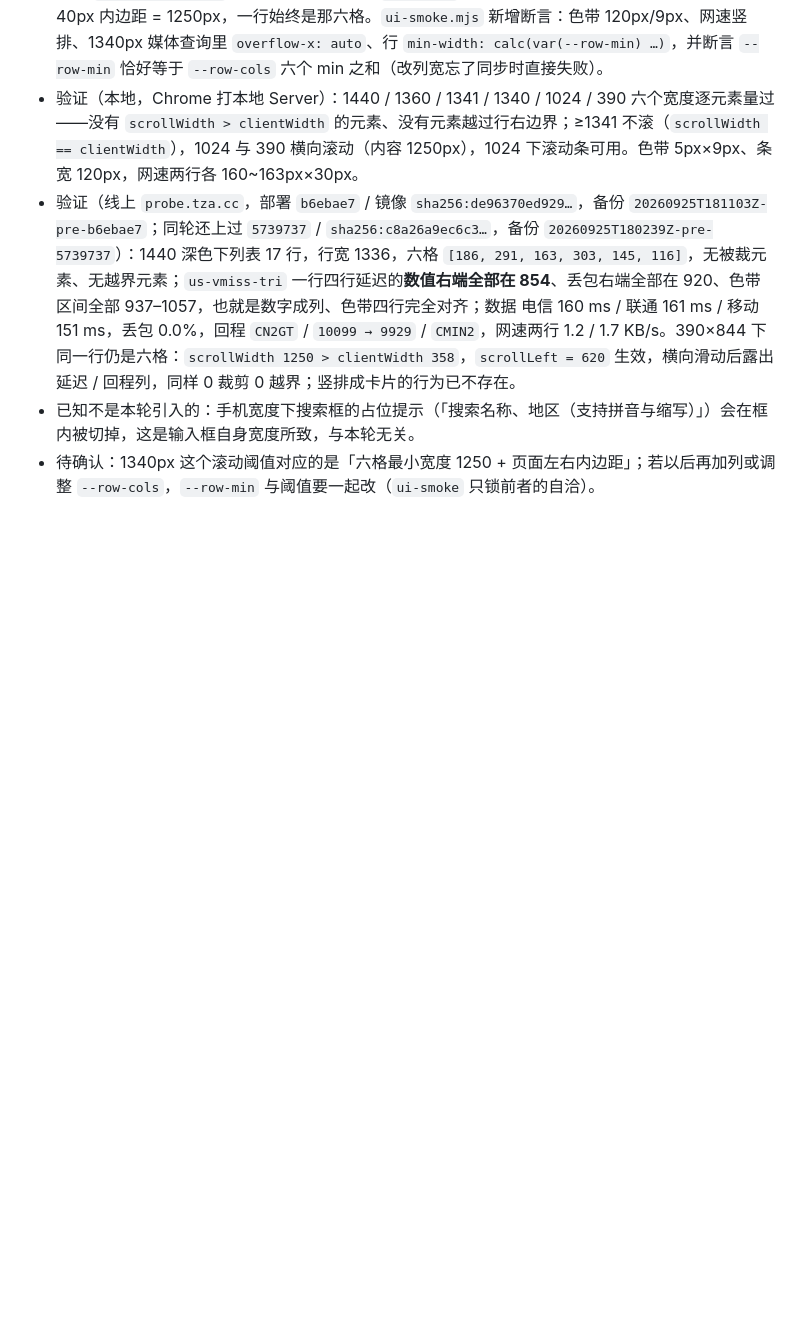
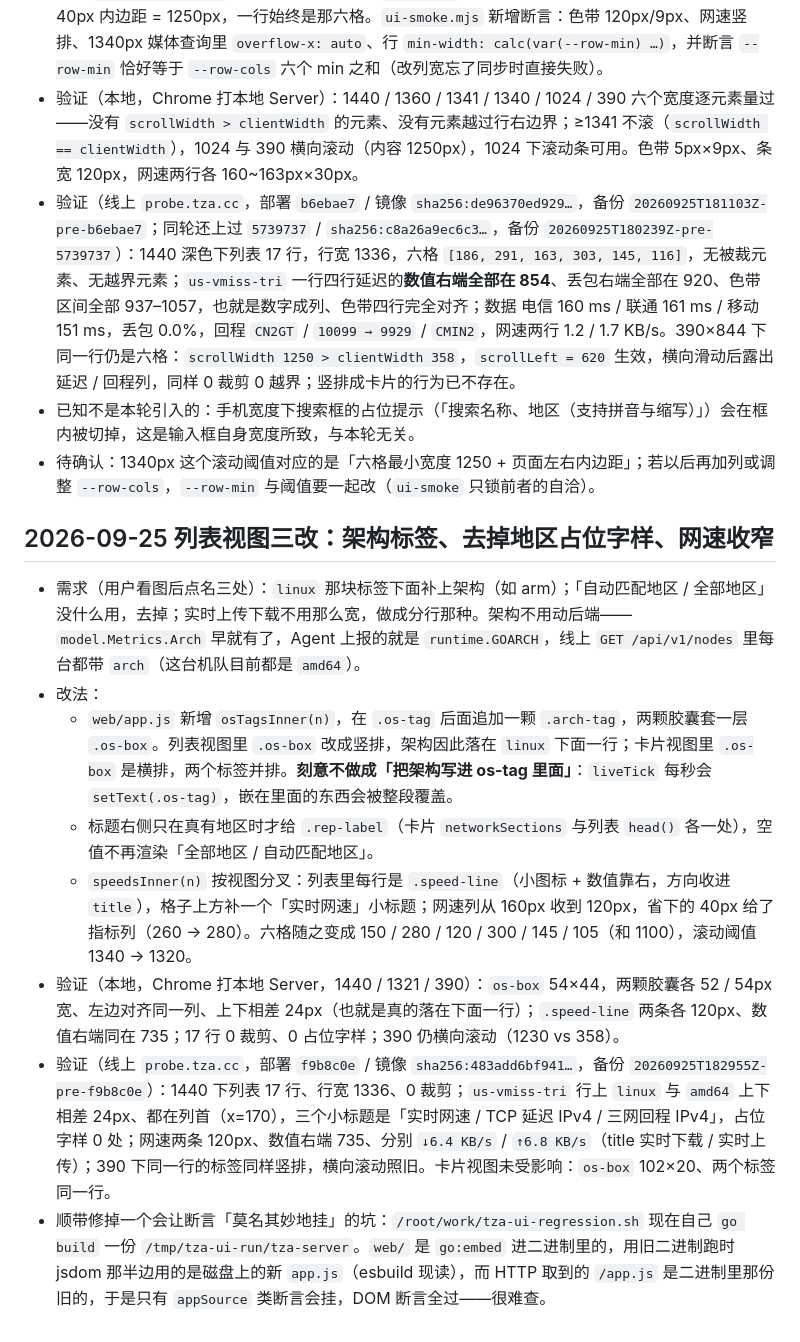
Before and after one commit to leeska/TZA-Probe, a Markdown page: docs/VERIFICATION.md, the part around the change. GitHub-like rendering; blank space fills up the shorter version.

Commit message:
docs: record the arch tag, dropped placeholders and slim speed lines

```diff
--- a/docs/VERIFICATION.md
+++ b/docs/VERIFICATION.md
@@ -706,3 +706,14 @@ node scripts/ui-smoke.mjs
 - 验证（线上 `probe.tza.cc`，部署 `b6ebae7` / 镜像 `sha256:de96370ed929…`，备份 `20260925T181103Z-pre-b6ebae7`；同轮还上过 `5739737` / `sha256:c8a26a9ec6c3…`，备份 `20260925T180239Z-pre-5739737`）：1440 深色下列表 17 行，行宽 1336，六格 `[186, 291, 163, 303, 145, 116]`，无被裁元素、无越界元素；`us-vmiss-tri` 一行四行延迟的**数值右端全部在 854**、丢包右端全部在 920、色带区间全部 937–1057，也就是数字成列、色带四行完全对齐；数据 电信 160 ms / 联通 161 ms / 移动 151 ms，丢包 0.0%，回程 `CN2GT` / `10099 → 9929` / `CMIN2`，网速两行 1.2 / 1.7 KB/s。390×844 下同一行仍是六格：`scrollWidth 1250 > clientWidth 358`，`scrollLeft = 620` 生效，横向滑动后露出延迟 / 回程列，同样 0 裁剪 0 越界；竖排成卡片的行为已不存在。
 - 已知不是本轮引入的：手机宽度下搜索框的占位提示（「搜索名称、地区（支持拼音与缩写）」）会在框内被切掉，这是输入框自身宽度所致，与本轮无关。
 - 待确认：1340px 这个滚动阈值对应的是「六格最小宽度 1250 + 页面左右内边距」；若以后再加列或调整 `--row-cols`，`--row-min` 与阈值要一起改（`ui-smoke` 只锁前者的自洽）。
+
+## 2026-09-25 列表视图三改：架构标签、去掉地区占位字样、网速收窄
+
+- 需求（用户看图后点名三处）：`linux` 那块标签下面补上架构（如 arm）；「自动匹配地区 / 全部地区」没什么用，去掉；实时上传下载不用那么宽，做成分行那种。架构不用动后端——`model.Metrics.Arch` 早就有了，Agent 上报的就是 `runtime.GOARCH`，线上 `GET /api/v1/nodes` 里每台都带 `arch`（这台机队目前都是 `amd64`）。
+- 改法：
+  - `web/app.js` 新增 `osTagsInner(n)`，在 `.os-tag` 后面追加一颗 `.arch-tag`，两颗胶囊套一层 `.os-box`。列表视图里 `.os-box` 改成竖排，架构因此落在 `linux` 下面一行；卡片视图里 `.os-box` 是横排，两个标签并排。**刻意不做成「把架构写进 os-tag 里面」**：`liveTick` 每秒会 `setText(.os-tag)`，嵌在里面的东西会被整段覆盖。
+  - 标题右侧只在真有地区时才给 `.rep-label`（卡片 `networkSections` 与列表 `head()` 各一处），空值不再渲染「全部地区 / 自动匹配地区」。
+  - `speedsInner(n)` 按视图分叉：列表里每行是 `.speed-line`（小图标 + 数值靠右，方向收进 `title`），格子上方补一个「实时网速」小标题；网速列从 160px 收到 120px，省下的 40px 给了指标列（260 → 280）。六格随之变成 150 / 280 / 120 / 300 / 145 / 105（和 1100），滚动阈值 1340 → 1320。
+- 验证（本地，Chrome 打本地 Server，1440 / 1321 / 390）：`os-box` 54×44，两颗胶囊各 52 / 54px 宽、左边对齐同一列、上下相差 24px（也就是真的落在下面一行）；`.speed-line` 两条各 120px、数值右端同在 735；17 行 0 裁剪、0 占位字样；390 仍横向滚动（1230 vs 358）。
+- 验证（线上 `probe.tza.cc`，部署 `f9b8c0e` / 镜像 `sha256:483add6bf941…`，备份 `20260925T182955Z-pre-f9b8c0e`）：1440 下列表 17 行、行宽 1336、0 裁剪；`us-vmiss-tri` 行上 `linux` 与 `amd64` 上下相差 24px、都在列首（x=170），三个小标题是「实时网速 / TCP 延迟 IPv4 / 三网回程 IPv4」，占位字样 0 处；网速两条 120px、数值右端 735、分别 `↓6.4 KB/s` / `↑6.8 KB/s`（title 实时下载 / 实时上传）；390 下同一行的标签同样竖排，横向滚动照旧。卡片视图未受影响：`os-box` 102×20、两个标签同一行。
+- 顺带修掉一个会让断言「莫名其妙地挂」的坑：`/root/work/tza-ui-regression.sh` 现在自己 `go build` 一份 `/tmp/tza-ui-run/tza-server`。`web/` 是 `go:embed` 进二进制里的，用旧二进制跑时 jsdom 那半边用的是磁盘上的新 `app.js`（esbuild 现读），而 HTTP 取到的 `/app.js` 是二进制里那份旧的，于是只有 `appSource` 类断言会挂，DOM 断言全过——很难查。
```
Also changed, not shown: README.md (+1 -1 lines).
